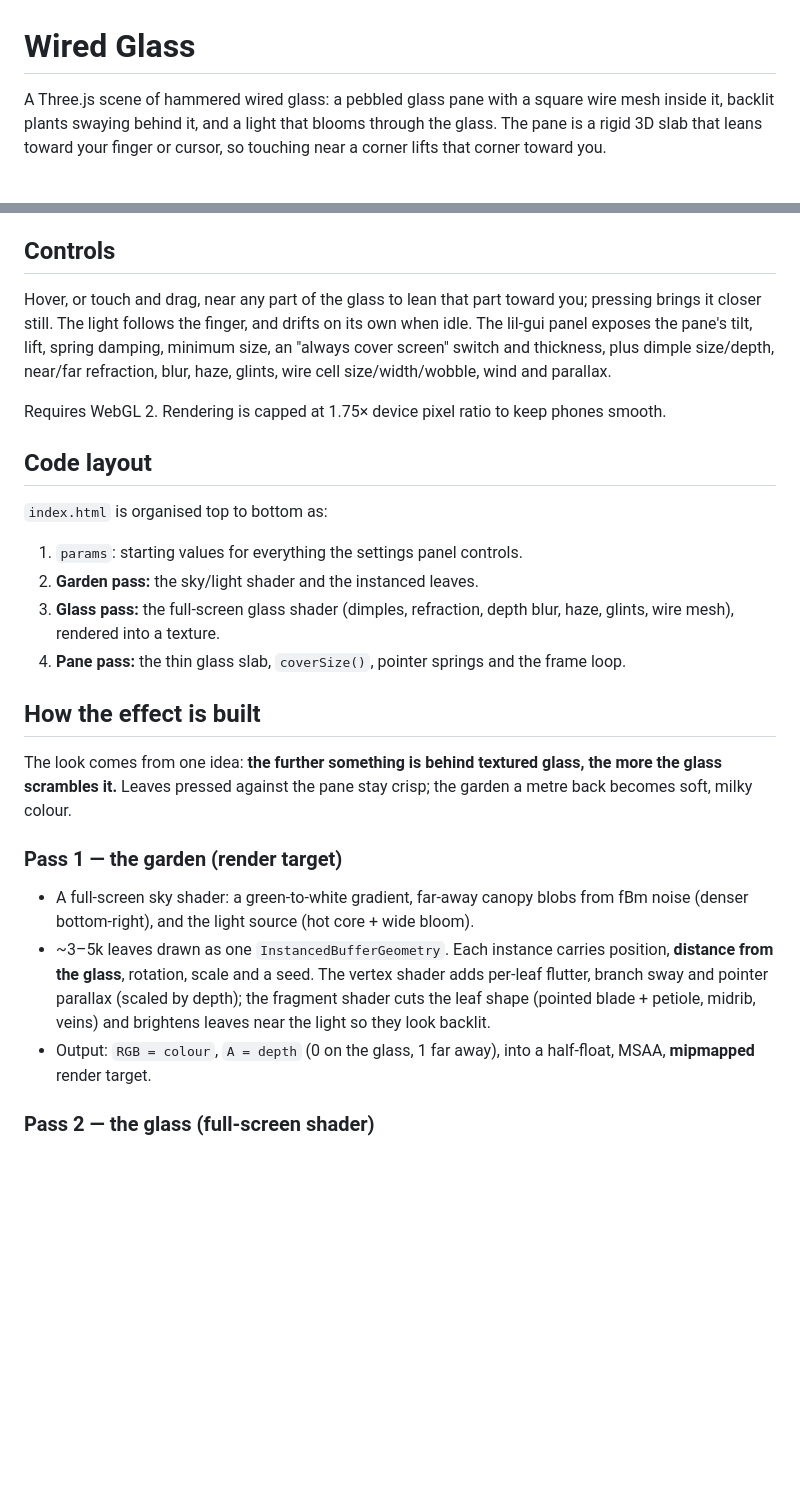
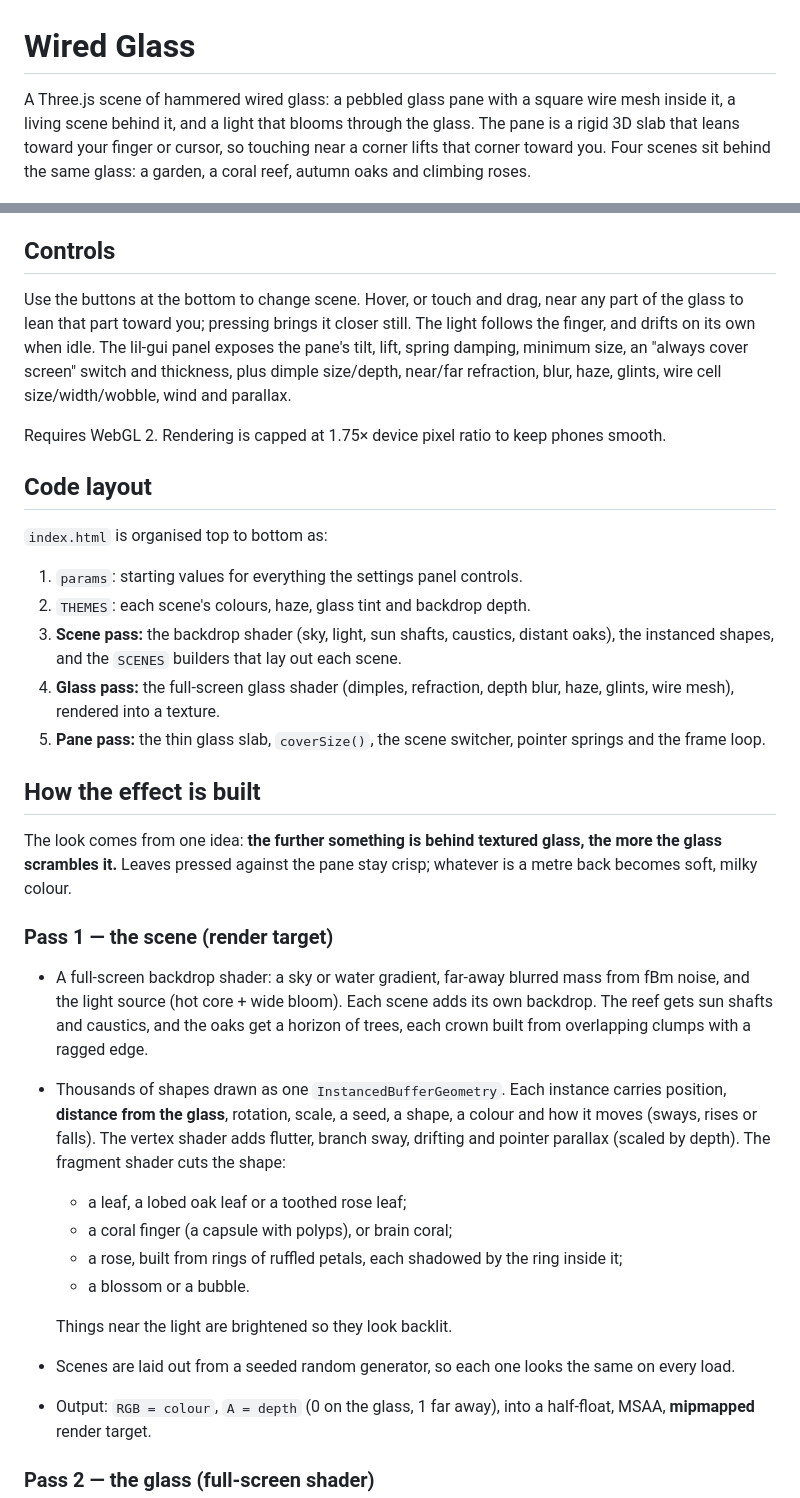
Before and after one commit to AXSLV24-JP/wired-glass, a Markdown page: README.md, 2 parts joined by grey strips. Rendered like a GitHub page; blank space fills up the shorter version.

```diff
--- a/README.md
+++ b/README.md
@@ -1,9 +1,10 @@
 # Wired Glass
 
 A Three.js scene of hammered wired glass: a pebbled glass pane with a square wire
-mesh inside it, backlit plants swaying behind it, and a light that blooms through
-the glass. The pane is a rigid 3D slab that leans toward your finger or cursor, so
-touching near a corner lifts that corner toward you.
+mesh inside it, a living scene behind it, and a light that blooms through the glass.
+The pane is a rigid 3D slab that leans toward your finger or cursor, so touching near
+a corner lifts that corner toward you. Four scenes sit behind the same glass: a
+garden, a coral reef, autumn oaks and climbing roses.
 
 <p>
   <img src="docs/preview.png" alt="Wired glass pane leaning toward the top-right corner, with blurred green foliage behind it" width="560">
@@ -35,7 +51,8 @@ block at the top of `index.html` to your local copies.
 
 ## Controls
 
-Hover, or touch and drag, near any part of the glass to lean that part toward you;
+Use the buttons at the bottom to change scene. Hover, or touch and drag, near any
+part of the glass to lean that part toward you;
 pressing brings it closer still. The light follows the finger, and drifts on its own
 when idle. The lil-gui panel exposes the pane's tilt, lift, spring damping, minimum size, an "always cover screen" switch and thickness, plus dimple size/depth, near/far refraction, blur, haze,
 glints, wire cell size/width/wobble, wind and parallax.
@@ -48,26 +65,38 @@ smooth.
 `index.html` is organised top to bottom as:
 
 1. `params`: starting values for everything the settings panel controls.
-2. **Garden pass:** the sky/light shader and the instanced leaves.
-3. **Glass pass:** the full-screen glass shader (dimples, refraction, depth blur,
+2. `THEMES`: each scene's colours, haze, glass tint and backdrop depth.
+3. **Scene pass:** the backdrop shader (sky, light, sun shafts, caustics, distant
+   oaks), the instanced shapes, and the `SCENES` builders that lay out each scene.
+4. **Glass pass:** the full-screen glass shader (dimples, refraction, depth blur,
    haze, glints, wire mesh), rendered into a texture.
-4. **Pane pass:** the thin glass slab, `coverSize()`, pointer springs and the frame loop.
+5. **Pane pass:** the thin glass slab, `coverSize()`, the scene switcher, pointer
+   springs and the frame loop.
 
 ## How the effect is built
 
 The look comes from one idea: **the further something is behind textured glass,
 the more the glass scrambles it.** Leaves pressed against the pane stay crisp;
-the garden a metre back becomes soft, milky colour.
+whatever is a metre back becomes soft, milky colour.
 
-### Pass 1 — the garden (render target)
+### Pass 1 — the scene (render target)
 
-* A full-screen sky shader: a green-to-white gradient, far-away canopy blobs from
-  fBm noise (denser bottom-right), and the light source (hot core + wide bloom).
-* ~3–5k leaves drawn as one `InstancedBufferGeometry`. Each instance carries
-  position, **distance from the glass**, rotation, scale and a seed. The vertex
-  shader adds per-leaf flutter, branch sway and pointer parallax (scaled by depth);
-  the fragment shader cuts the leaf shape (pointed blade + petiole, midrib, veins)
-  and brightens leaves near the light so they look backlit.
+* A full-screen backdrop shader: a sky or water gradient, far-away blurred mass from
+  fBm noise, and the light source (hot core + wide bloom). Each scene adds its own
+  backdrop. The reef gets sun shafts and caustics, and the oaks get a horizon of
+  trees, each crown built from overlapping clumps with a ragged edge.
+* Thousands of shapes drawn as one `InstancedBufferGeometry`. Each instance carries
+  position, **distance from the glass**, rotation, scale, a seed, a shape, a colour
+  and how it moves (sways, rises or falls). The vertex shader adds flutter, branch
+  sway, drifting and pointer parallax (scaled by depth). The fragment shader cuts the shape:
+  * a leaf, a lobed oak leaf or a toothed rose leaf;
+  * a coral finger (a capsule with polyps), or brain coral;
+  * a rose, built from rings of ruffled petals, each shadowed by the ring inside it;
+  * a blossom or a bubble.
+
+  Things near the light are brightened so they look backlit.
+* Scenes are laid out from a seeded random generator, so each one looks the same
+  on every load.
 * Output: `RGB = colour`, `A = depth` (0 on the glass, 1 far away), into a
   half-float, MSAA, **mipmapped** render target.
 
```
Also changed, not shown: other parts of README.md (+15 -0 lines), docs/scenes.jpg (added), 1 other file.
